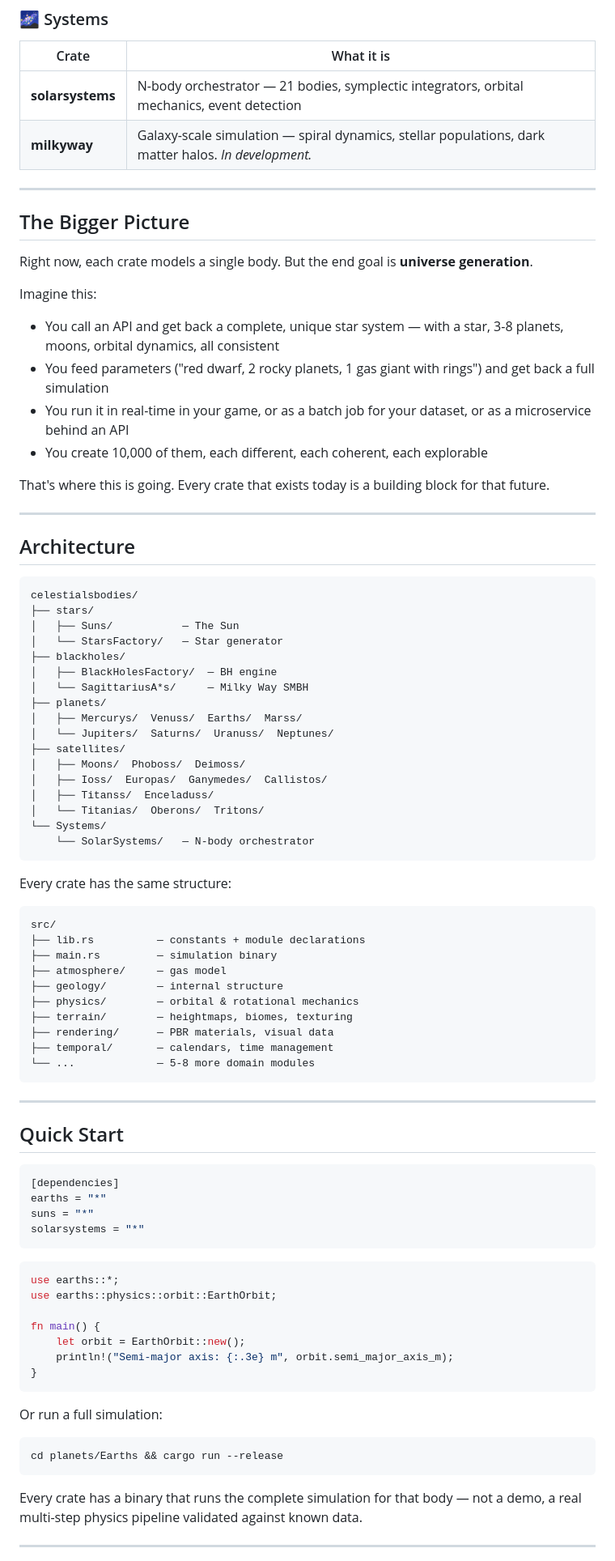
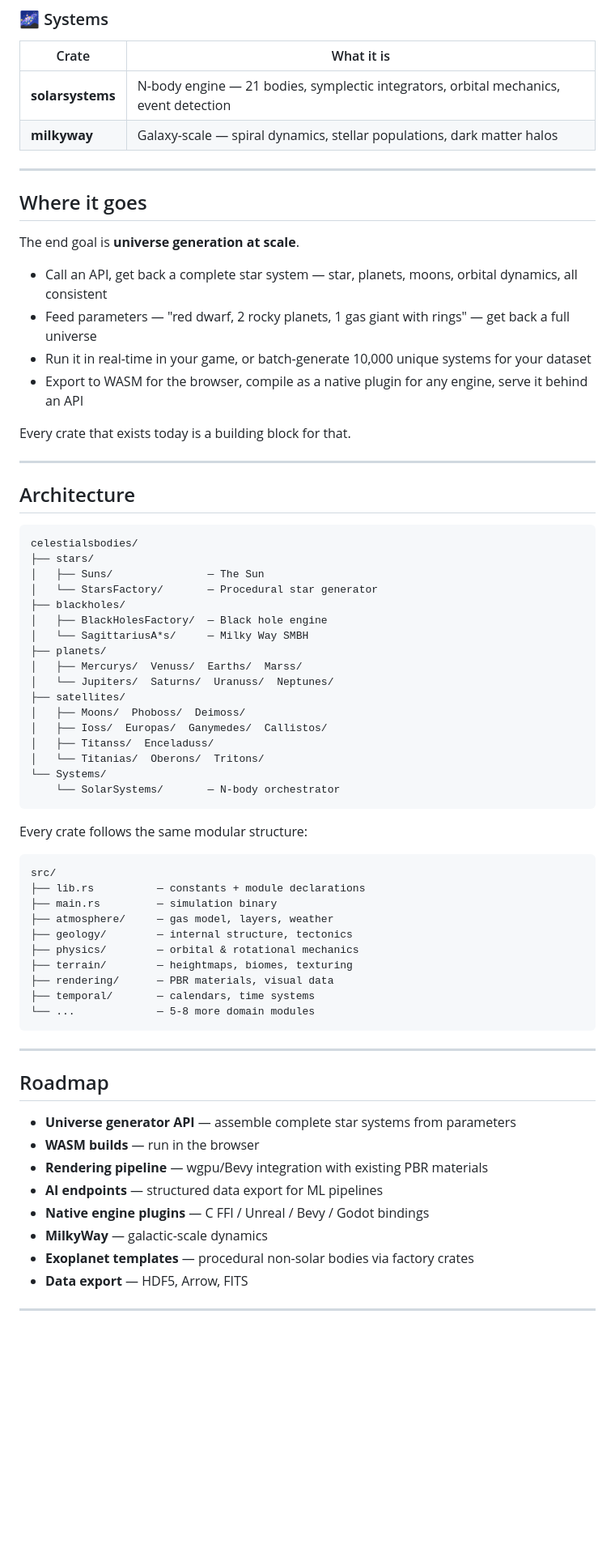
Before and after one commit to celestial4498-prog/github.io, a Markdown page: README.md, the part around one of its changes. Shown at 81% size. Drawn GitHub-style; blank space fills up the shorter version.

````diff
--- a/README.md
+++ b/README.md
@@ -106,22 +96,21 @@ The long-term goal: compile to WASM, run in the browser, or link directly as a n
 ### 🌌 Systems
 | Crate | What it is |
 |-------|-----------|
-| **solarsystems** | N-body orchestrator — 21 bodies, symplectic integrators, orbital mechanics, event detection |
-| **milkyway** | Galaxy-scale simulation — spiral dynamics, stellar populations, dark matter halos. *In development.* |
+| **solarsystems** | N-body engine — 21 bodies, symplectic integrators, orbital mechanics, event detection |
+| **milkyway** | Galaxy-scale — spiral dynamics, stellar populations, dark matter halos |
 
 ---
 
-## The Bigger Picture
+## Where it goes
 
-Right now, each crate models a single body. But the end goal is **universe generation**.
+The end goal is **universe generation at scale**.
 
-Imagine this:
-- You call an API and get back a complete, unique star system — with a star, 3-8 planets, moons, orbital dynamics, all consistent
-- You feed parameters ("red dwarf, 2 rocky planets, 1 gas giant with rings") and get back a full simulation
-- You run it in real-time in your game, or as a batch job for your dataset, or as a microservice behind an API
-- You create 10,000 of them, each different, each coherent, each explorable
+- Call an API, get back a complete star system — star, planets, moons, orbital dynamics, all consistent
+- Feed parameters — "red dwarf, 2 rocky planets, 1 gas giant with rings" — get back a full universe
+- Run it in real-time in your game, or batch-generate 10,000 unique systems for your dataset
+- Export to WASM for the browser, compile as a native plugin for any engine, serve it behind an API
 
-That's where this is going. Every crate that exists today is a building block for that future.
+Every crate that exists today is a building block for that.
 
 ---
 
@@ -130,10 +119,10 @@ That's where this is going. Every crate that exists today is a building block fo
 ```
 celestialsbodies/
 ├── stars/
-│   ├── Suns/           — The Sun
-│   └── StarsFactory/   — Star generator
+│   ├── Suns/               — The Sun
+│   └── StarsFactory/       — Procedural star generator
 ├── blackholes/
-│   ├── BlackHolesFactory/  — BH engine
+│   ├── BlackHolesFactory/  — Black hole engine
 │   └── SagittariusA*s/     — Milky Way SMBH
 ├── planets/
 │   ├── Mercurys/  Venuss/  Earths/  Marss/
@@ -144,50 +133,36 @@ celestialsbodies/
 │   ├── Titanss/  Enceladuss/
 │   └── Titanias/  Oberons/  Tritons/
 └── Systems/
-    └── SolarSystems/   — N-body orchestrator
+    └── SolarSystems/       — N-body orchestrator
 ```
 
-Every crate has the same structure:
+Every crate follows the same modular structure:
+
 ```
 src/
 ├── lib.rs          — constants + module declarations
 ├── main.rs         — simulation binary
-├── atmosphere/     — gas model
-├── geology/        — internal structure
+├── atmosphere/     — gas model, layers, weather
+├── geology/        — internal structure, tectonics
 ├── physics/        — orbital & rotational mechanics
 ├── terrain/        — heightmaps, biomes, texturing
 ├── rendering/      — PBR materials, visual data
-├── temporal/       — calendars, time management
+├── temporal/       — calendars, time systems
 └── ...             — 5-8 more domain modules
 ```
 
 ---
 
-## Quick Start
+## Roadmap
 
-```toml
-[dependencies]
-earths = "*"
-suns = "*"
-solarsystems = "*"
-```
-
-```rust
-use earths::*;
-use earths::physics::orbit::EarthOrbit;
-
-fn main() {
-    let orbit = EarthOrbit::new();
-    println!("Semi-major axis: {:.3e} m", orbit.semi_major_axis_m);
-}
-```
-
-Or run a full simulation:
-```bash
-cd planets/Earths && cargo run --release
-```
-
-Every crate has a binary that runs the complete simulation for that body — not a demo, a real multi-step physics pipeline validated against known data.
+- **Universe generator API** — assemble complete star systems from parameters
+- **WASM builds** — run in the browser
+- **Rendering pipeline** — wgpu/Bevy integration with existing PBR materials
+- **AI endpoints** — structured data export for ML pipelines
+- **Native engine plugins** — C FFI / Unreal / Bevy / Godot bindings
+- **MilkyWay** — galactic-scale dynamics
+- **Exoplanet templates** — procedural non-solar bodies via factory crates
+- **Data export** — HDF5, Arrow, FITS
 
 ---
 
````
Also changed, not shown: other parts of README.md (+24 -48 lines).
